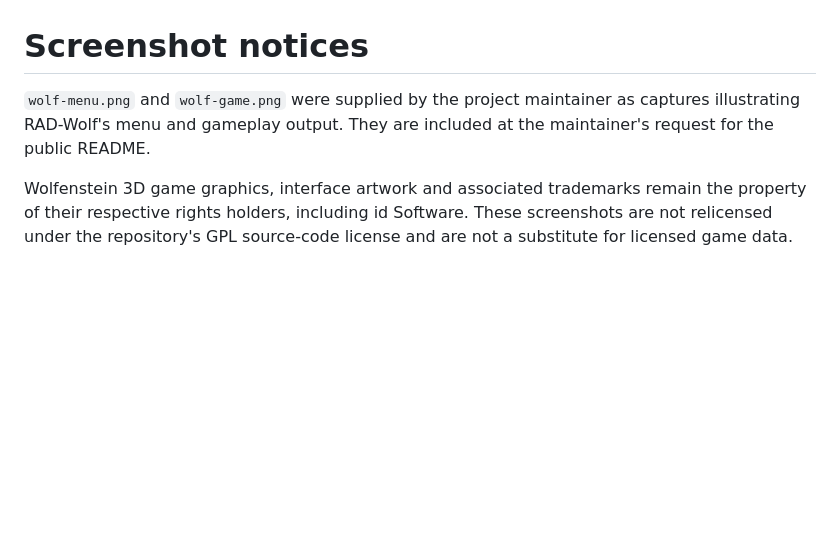
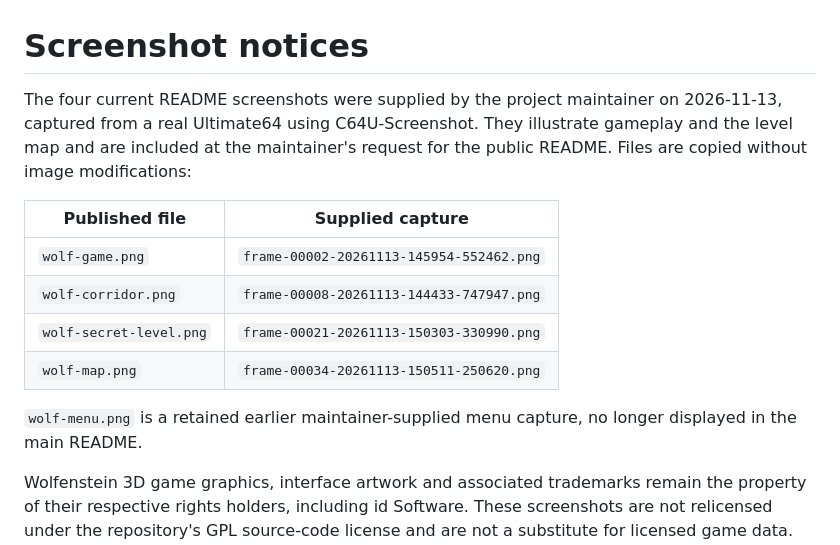
Before and after one commit to xinteksik/RAD-wolf3d, a Markdown page: docs/images/README.md, the part around the change. Rendered like a GitHub page; blank space fills up the shorter version.

```diff
--- a/docs/images/README.md
+++ b/docs/images/README.md
@@ -1,8 +1,19 @@
 # Screenshot notices
 
-`wolf-menu.png` and `wolf-game.png` were supplied by the project maintainer
-as captures illustrating RAD-Wolf's menu and gameplay output. They are
-included at the maintainer's request for the public README.
+The four current README screenshots were supplied by the project maintainer
+on 2026-11-13, captured from a real Ultimate64 using C64U-Screenshot. They
+illustrate gameplay and the level map and are included at the maintainer's
+request for the public README. Files are copied without image modifications:
+
+| Published file | Supplied capture |
+|---|---|
+| `wolf-game.png` | `frame-00002-20261113-145954-552462.png` |
+| `wolf-corridor.png` | `frame-00008-20261113-144433-747947.png` |
+| `wolf-secret-level.png` | `frame-00021-20261113-150303-330990.png` |
+| `wolf-map.png` | `frame-00034-20261113-150511-250620.png` |
+
+`wolf-menu.png` is a retained earlier maintainer-supplied menu capture,
+no longer displayed in the main README.
 
 Wolfenstein 3D game graphics, interface artwork and associated trademarks
 remain the property of their respective rights holders, including id Software.
```
Also changed, not shown: README.md (+14 -6 lines), docs/images/wolf-corridor.png (added), docs/images/wolf-game.png, docs/images/wolf-map.png (added), docs/images/wolf-secret-level.png (added).
